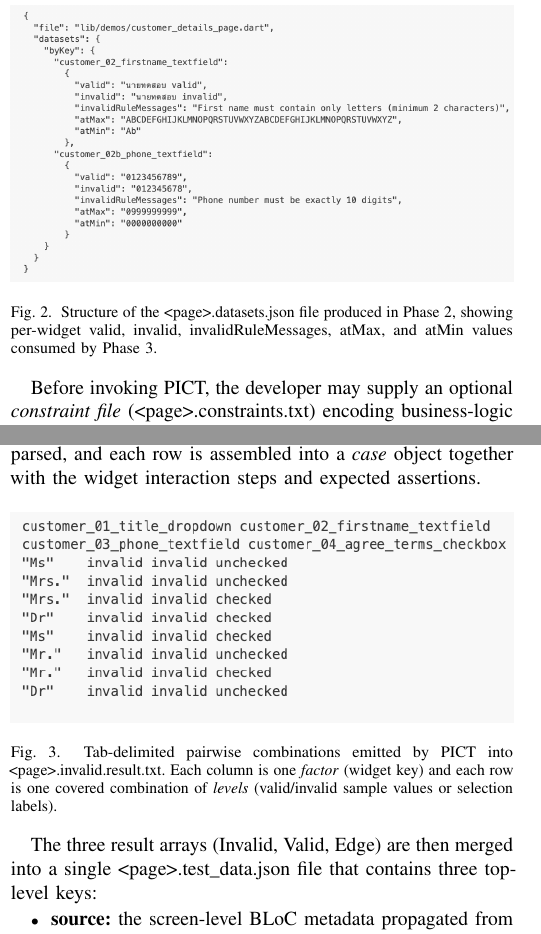
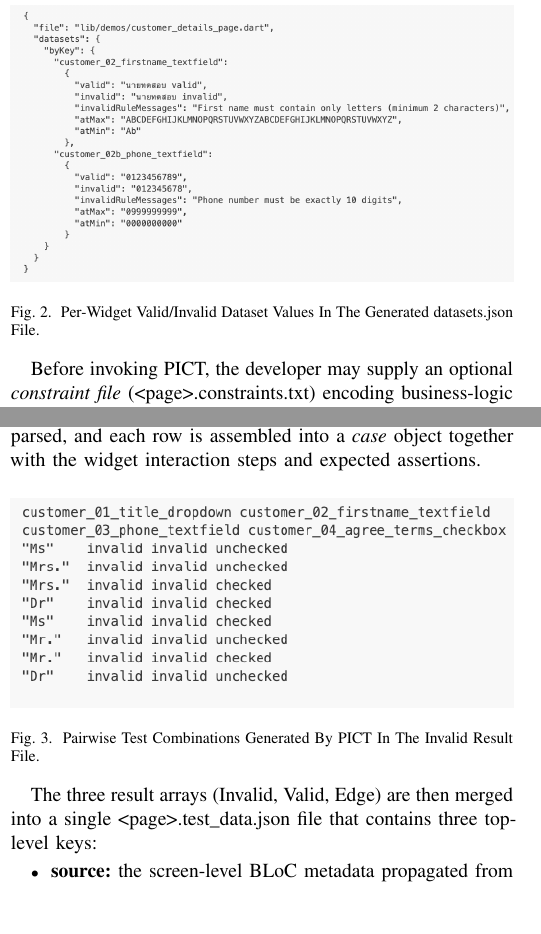
Before and after one commit to titic443/master_project_v2, a LaTeX paper (ieee_paper.tex): two parts of the columns of page 3 of 6, joined at a grey line, cut at the place of the change, the shorter picture padded with empty space. Compiled offline with pdfLaTeX.

Commit message:
fix : shorten figure captions and apply title case to all figure captions

```diff
--- a/ieee_paper.tex
+++ b/ieee_paper.tex
@@ -337,11 +337,7 @@ built independently:
 \begin{figure}[!ht]
   \centering
   \includegraphics[width=\columnwidth]{figure3.png}
-  \caption{Structure of the \texttt{<page>.datasets.json} file produced
-           in Phase~2, showing per-widget \texttt{valid},
-           \texttt{invalid}, \texttt{invalidRuleMessages},
-           \texttt{atMax}, and \texttt{atMin} values consumed by
-           Phase~3.}
+  \caption{Per-Widget Valid/Invalid Dataset Values In The Generated datasets.json File.}
   \label{fig:datasets}
 \end{figure}
 
@@ -369,11 +365,7 @@ interaction steps and expected assertions.
 \begin{figure}[!ht]
   \centering
   \includegraphics[width=\columnwidth]{figure2.png}
-  \caption{Tab-delimited pairwise combinations emitted by PICT into
-           \texttt{<page>.invalid.\allowbreak{}result.txt}. Each column is one
-           \textit{factor} (widget key) and each row is one covered
-           combination of \textit{levels} (valid/invalid sample
-           values or selection labels).}
+  \caption{Pairwise Test Combinations Generated By PICT In The Invalid Result File.}
   \label{fig:pict_result}
 \end{figure}
 
```
Also changed, not shown: ieee_paper.tex (17 more changed lines).
